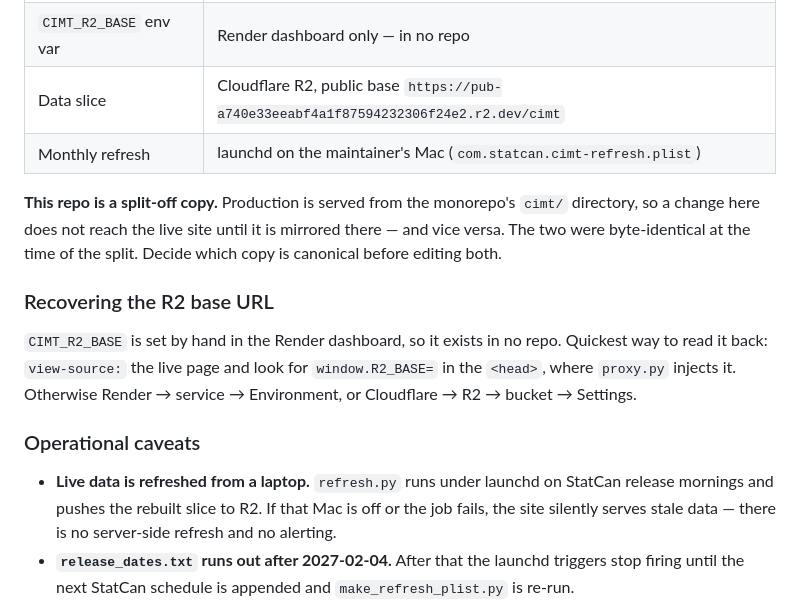
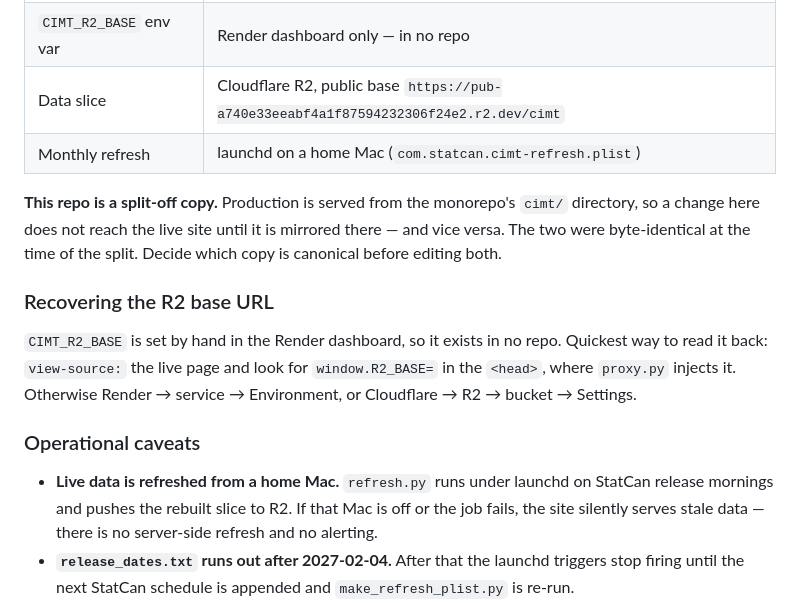
Before and after one commit to jmkyyz/canada-trade-explorer, a Markdown page: README.md, the part around the change. Rendered like a GitHub page.

Commit message:
Correct the refresh host: a home Mac, not a laptop
The plist path only gives a home directory, not the machine. Per the
maintainer, refresh.py runs on a home Mac.

Co-Authored-By: Claude Opus 5 <noreply@anthropic.com>
Claude-Session: https://claude.ai/code/session_0127BkkVRKYb5eFvtDbkgwN9

```diff
--- a/README.md
+++ b/README.md
@@ -302,7 +302,7 @@ plus an object store — no backend.
 | Render service definition | `render.yaml` in **`jmkyyz/statcan-explorer`** |
 | `CIMT_R2_BASE` env var | Render dashboard only — in no repo |
 | Data slice | Cloudflare R2, public base `https://pub-a740e33eeabf4a1f87594232306f24e2.r2.dev/cimt` |
-| Monthly refresh | launchd on the maintainer's Mac (`com.statcan.cimt-refresh.plist`) |
+| Monthly refresh | launchd on a home Mac (`com.statcan.cimt-refresh.plist`) |
 
 **This repo is a split-off copy.** Production is served from the monorepo's
 `cimt/` directory, so a change here does not reach the live site until it is
@@ -318,8 +318,8 @@ Quickest way to read it back: `view-source:` the live page and look for
 
 ### Operational caveats
 
-- **Live data is refreshed from a laptop.** `refresh.py` runs under launchd on
-  StatCan release mornings and pushes the rebuilt slice to R2. If that Mac is
+- **Live data is refreshed from a home Mac.** `refresh.py` runs under launchd
+  on StatCan release mornings and pushes the rebuilt slice to R2. If that Mac is
   off or the job fails, the site silently serves stale data — there is no
   server-side refresh and no alerting.
 - **`release_dates.txt` runs out after 2027-02-04.** After that the launchd
```
